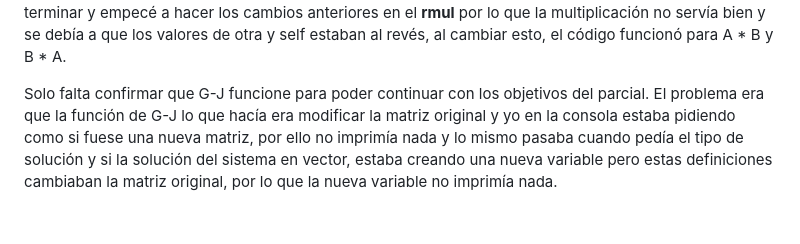
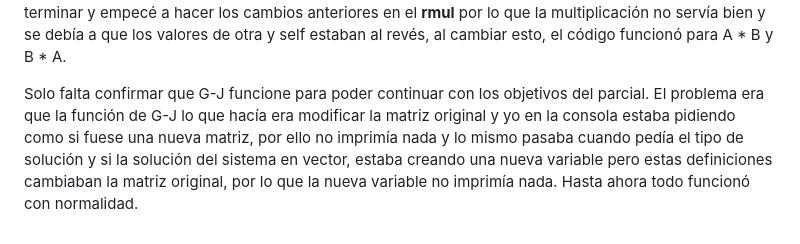
Before and after one commit to jhongarciab/Parcial_1, a Markdown page: README.md, the part around the change. Drawn GitHub-style.

Commit message:
Actualización bitácora

```diff
--- a/README.md
+++ b/README.md
@@ -37,4 +37,4 @@ Al cambiar el return de mul y rmul, el código igual no funcionó, este se debí
 
 Haciendo nuevas pruebas en el código, por lo que no servían varias cosas, creé un nuevo archivo .py para mirar línea por línea los errores, en teoría hasta ahora va todo bien, pero al hacer pruebas con Gauss-Jordan hay un error de división entre cero, cosa que no es posible, nuevamente, no sé porqué antes no pasaba esto, por lo que voy a añadir una confirmación de que si la fila está nula, simplemente la salte y continúe con la siguiente, así se evita la división entre cero. Primer añadiendo una condición en le definición del pivote para que compruebe si los elementos son distintos de cero. Dejé lo del pivote sin terminar y empecé a hacer los cambios anteriores en el __rmul__ por lo que la multiplicación no servía bien y se debía a que los valores de otra y self estaban al revés, al cambiar esto, el código funcionó para A * B y B * A.
 
-Solo falta confirmar que G-J funcione para poder continuar con los objetivos del parcial. El problema era que la función de G-J lo que hacía era modificar la matriz original y yo en la consola estaba pidiendo como si fuese una nueva matriz, por ello no imprimía nada y lo mismo pasaba cuando pedía el tipo de solución y si la solución del sistema en vector, estaba creando una nueva variable pero estas definiciones cambiaban la matriz original, por lo que la nueva variable no imprimía nada.
+Solo falta confirmar que G-J funcione para poder continuar con los objetivos del parcial. El problema era que la función de G-J lo que hacía era modificar la matriz original y yo en la consola estaba pidiendo como si fuese una nueva matriz, por ello no imprimía nada y lo mismo pasaba cuando pedía el tipo de solución y si la solución del sistema en vector, estaba creando una nueva variable pero estas definiciones cambiaban la matriz original, por lo que la nueva variable no imprimía nada. Hasta ahora todo funcionó con normalidad.
```
